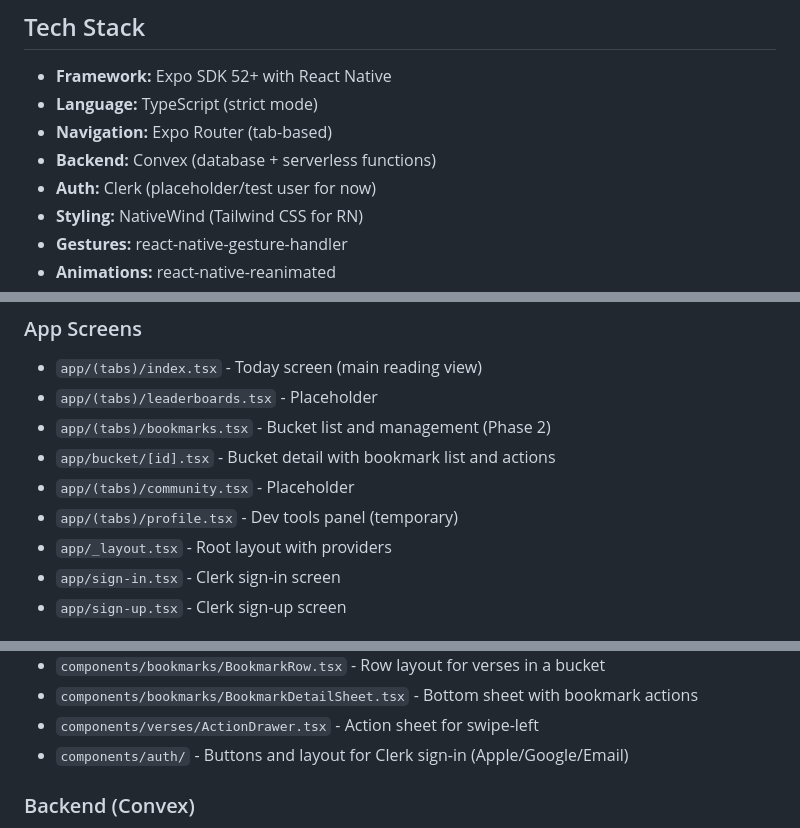
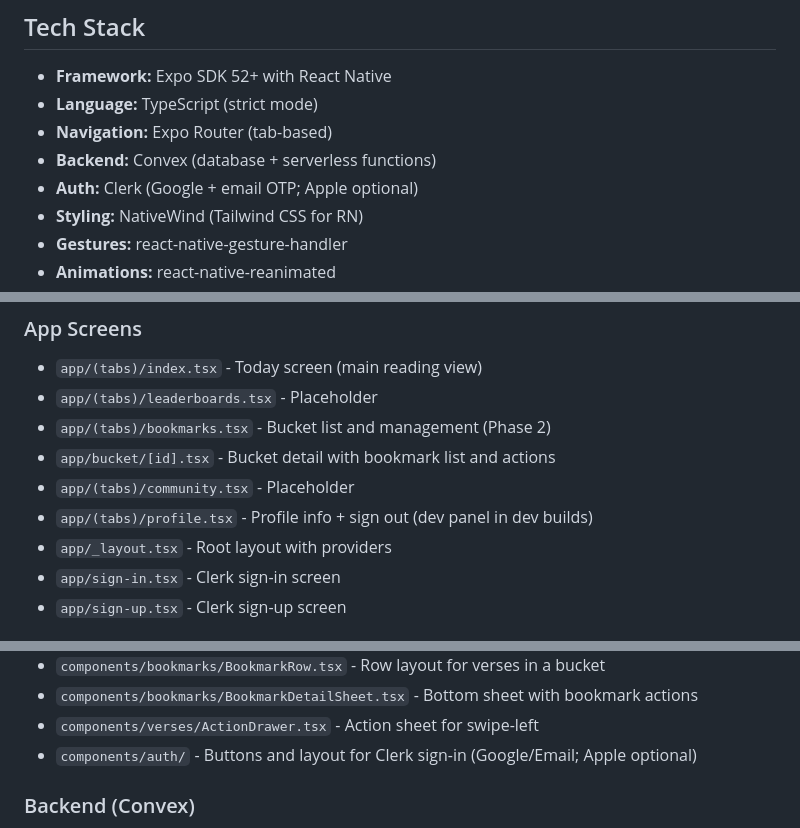
Before and after one commit to mahagatheashram-technology/saptagita, a Markdown page: docs/PROJECT_STATUS.md, 3 parts joined by grey strips. Drawn GitHub-style.

```diff
--- a/docs/PROJECT_STATUS.md
+++ b/docs/PROJECT_STATUS.md
@@ -64,7 +71,7 @@ For the full process description, see `docs/PROCESS.md`.
 - **Language:** TypeScript (strict mode)
 - **Navigation:** Expo Router (tab-based)
 - **Backend:** Convex (database + serverless functions)
-- **Auth:** Clerk (placeholder/test user for now)
+- **Auth:** Clerk (Google + email OTP; Apple optional)
 - **Styling:** NativeWind (Tailwind CSS for RN)
 - **Gestures:** react-native-gesture-handler
 - **Animations:** react-native-reanimated
@@ -99,7 +106,7 @@ Verified: all listed paths exist in the repo.
 - `app/(tabs)/bookmarks.tsx` - Bucket list and management (Phase 2)
 - `app/bucket/[id].tsx` - Bucket detail with bookmark list and actions
 - `app/(tabs)/community.tsx` - Placeholder
-- `app/(tabs)/profile.tsx` - Dev tools panel (temporary)
+- `app/(tabs)/profile.tsx` - Profile info + sign out (dev panel in dev builds)
 - `app/_layout.tsx` - Root layout with providers
 - `app/sign-in.tsx` - Clerk sign-in screen
 - `app/sign-up.tsx` - Clerk sign-up screen
@@ -120,7 +127,7 @@ Verified: all listed paths exist in the repo.
 - `components/bookmarks/BookmarkRow.tsx` - Row layout for verses in a bucket
 - `components/bookmarks/BookmarkDetailSheet.tsx` - Bottom sheet with bookmark actions
 - `components/verses/ActionDrawer.tsx` - Action sheet for swipe-left
-- `components/auth/` - Buttons and layout for Clerk sign-in (Apple/Google/Email)
+- `components/auth/` - Buttons and layout for Clerk sign-in (Google/Email; Apple optional)
 
 ### Backend (Convex)
 - `convex/schema.ts` - Database schema
```
Also changed, not shown: other parts of docs/PROJECT_STATUS.md (+11 -3 lines), docs/CHANGELOG.md (+18 -0 lines).
